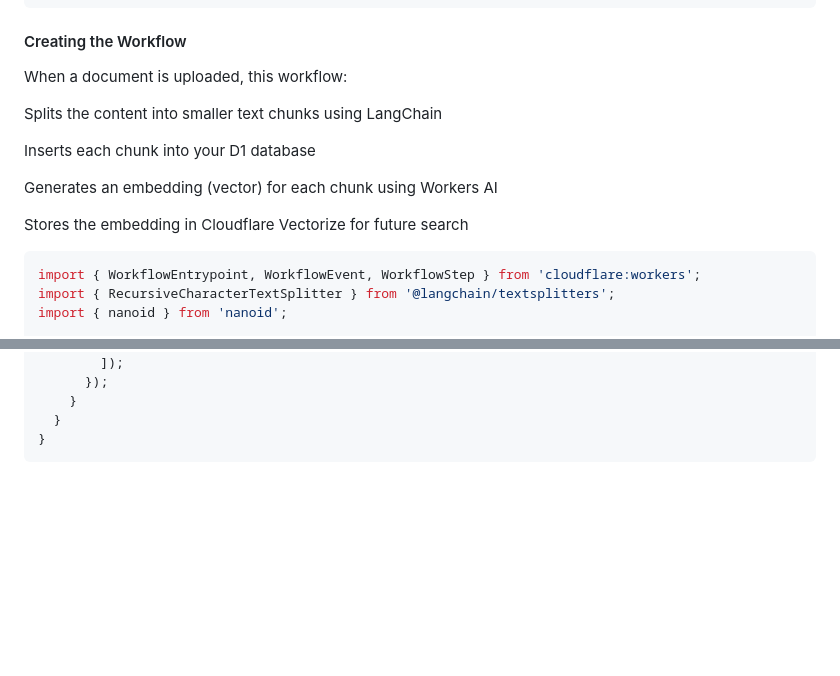
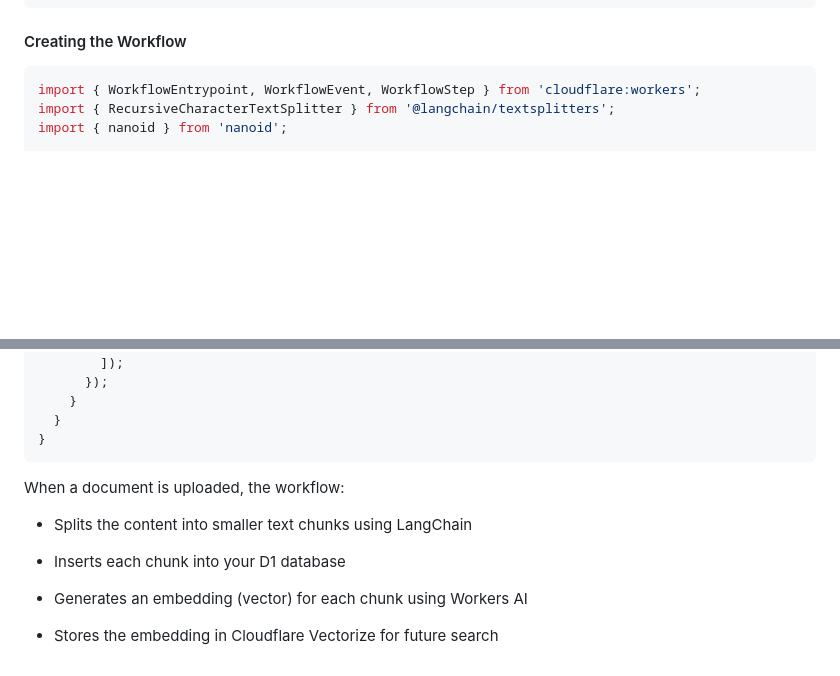
Before and after one commit to lauragift21/cf-fullstack-ai-workshop, a Markdown page: part-4.md, 2 parts joined by grey strips. Rendered like a GitHub page; blank space fills up the shorter version.

````diff
--- a/part-4.md
+++ b/part-4.md
@@ -216,16 +216,6 @@ app.post('/api/documents', async (c) => {
 
 #### Creating the Workflow
 
-When a document is uploaded, this workflow:
-
-Splits the content into smaller text chunks using LangChain
-
-Inserts each chunk into your D1 database
-
-Generates an embedding (vector) for each chunk using Workers AI
-
-Stores the embedding in Cloudflare Vectorize for future search
-
 ```ts
 import { WorkflowEntrypoint, WorkflowEvent, WorkflowStep } from 'cloudflare:workers';
 import { RecursiveCharacterTextSplitter } from '@langchain/textsplitters';
@@ -298,3 +288,12 @@ export class DocumentProcessingWorkflow extends WorkflowEntrypoint<Env, Params>
   }
 }
 ```
+When a document is uploaded, the workflow:
+
+* Splits the content into smaller text chunks using LangChain
+
+* Inserts each chunk into your D1 database
+
+* Generates an embedding (vector) for each chunk using Workers AI
+
+* Stores the embedding in Cloudflare Vectorize for future search
````
